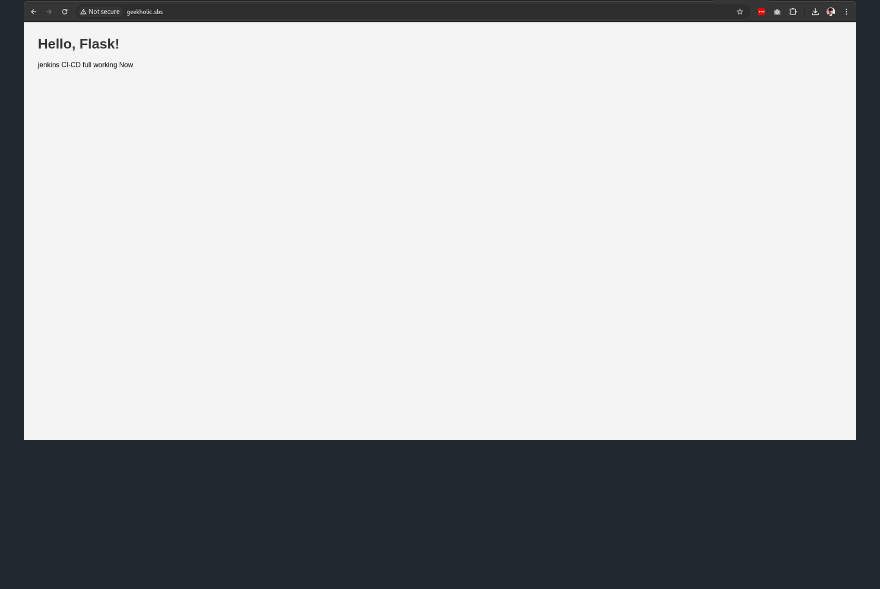
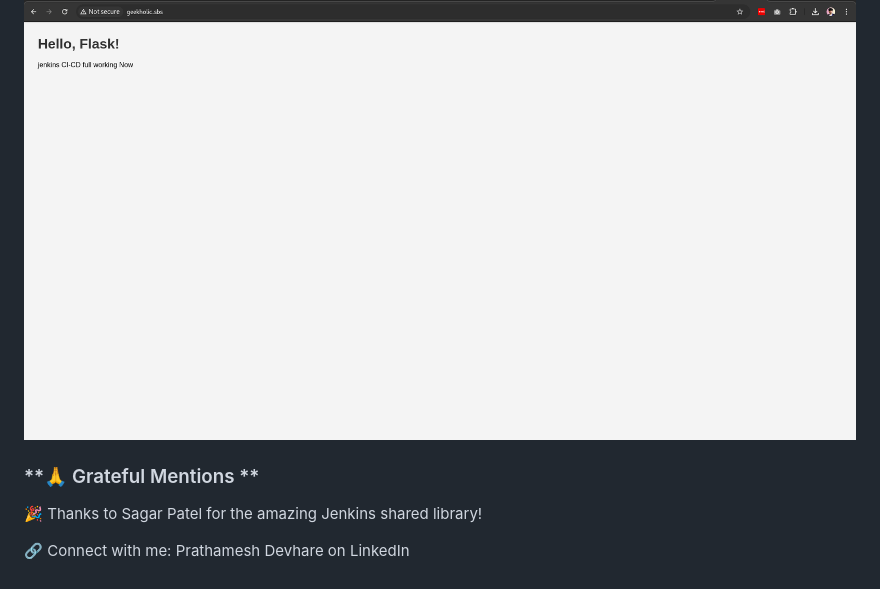
Before and after one commit to pdevhare1/jenkinsci-cd, a Markdown page: README.md, the part around the change. Drawn GitHub-style; blank space fills up the shorter version.

```diff
--- a/README.md
+++ b/README.md
@@ -422,3 +422,9 @@ pipeline {
 ### **🌍 Production App Live:**
 
 ![Deploy](./images/jenkins/deploy.png)
+
+### **🙏 Grateful Mentions **
+
+🎉 Thanks to Sagar Patel for the amazing Jenkins shared library!
+
+🔗 Connect with me: Prathamesh Devhare on LinkedIn
```
